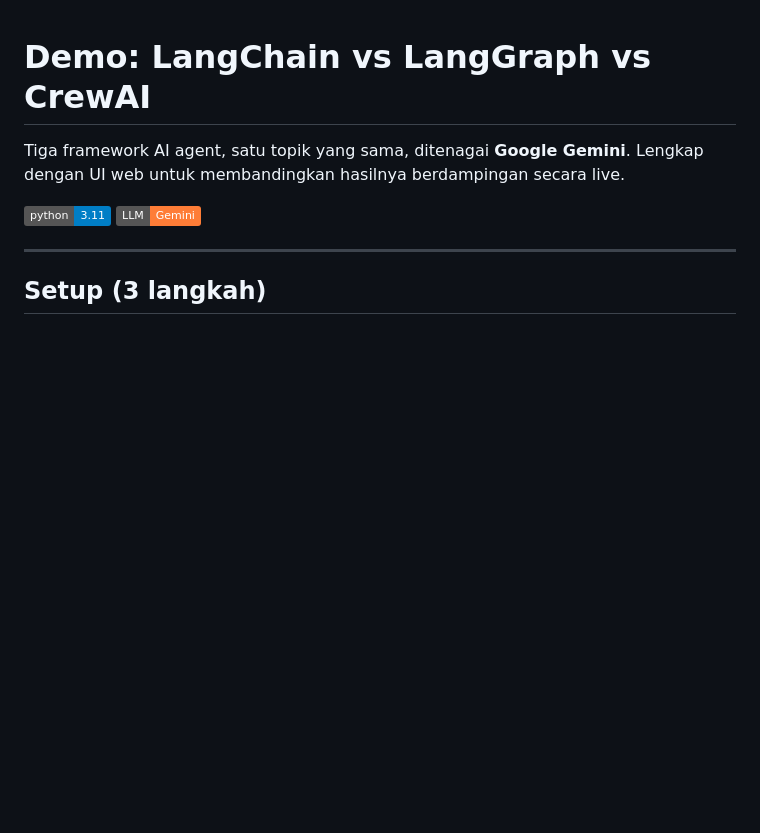
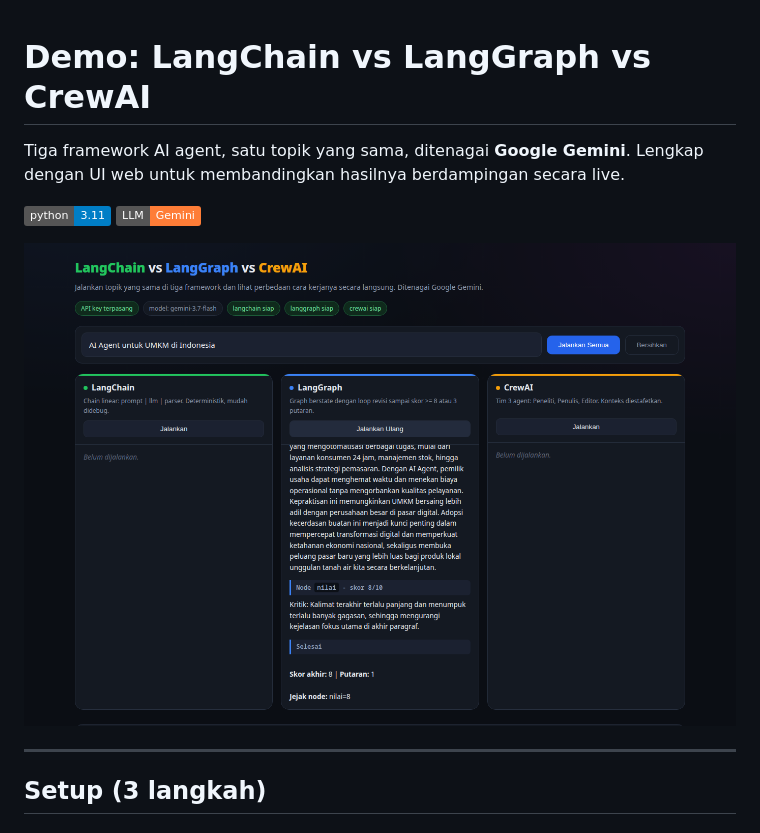
Before and after one commit to reyfuu/demo-agent, a Markdown page: README.md, the part around the change. GitHub-like rendering; pictures changed too: docs/screenshot.png (added); badges without logos; blank space fills up the shorter version.

Commit message:
docs: rapikan PERBANDINGAN.md dan tambah screenshot UI

```diff
--- a/README.md
+++ b/README.md
@@ -4,6 +4,8 @@ Tiga framework AI agent, satu topik yang sama, ditenagai **Google Gemini**.
 Lengkap dengan UI web untuk membandingkan hasilnya berdampingan secara live.
 
 ![stack](https://img.shields.io/badge/python-3.11-blue) ![gemini](https://img.shields.io/badge/LLM-Gemini-orange)
+
+![tampilan](docs/screenshot.png)
 
 ---
 
```
Also changed, not shown: demo/PERBANDINGAN.md (+8 -4 lines).
